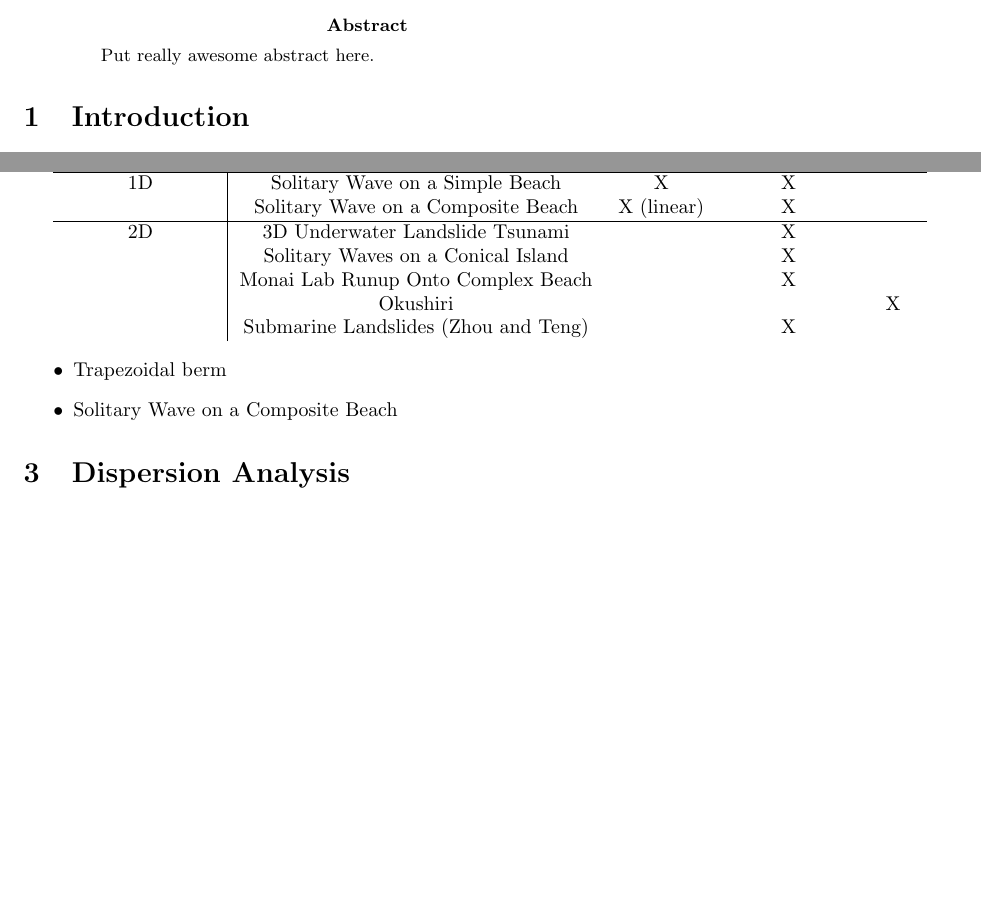
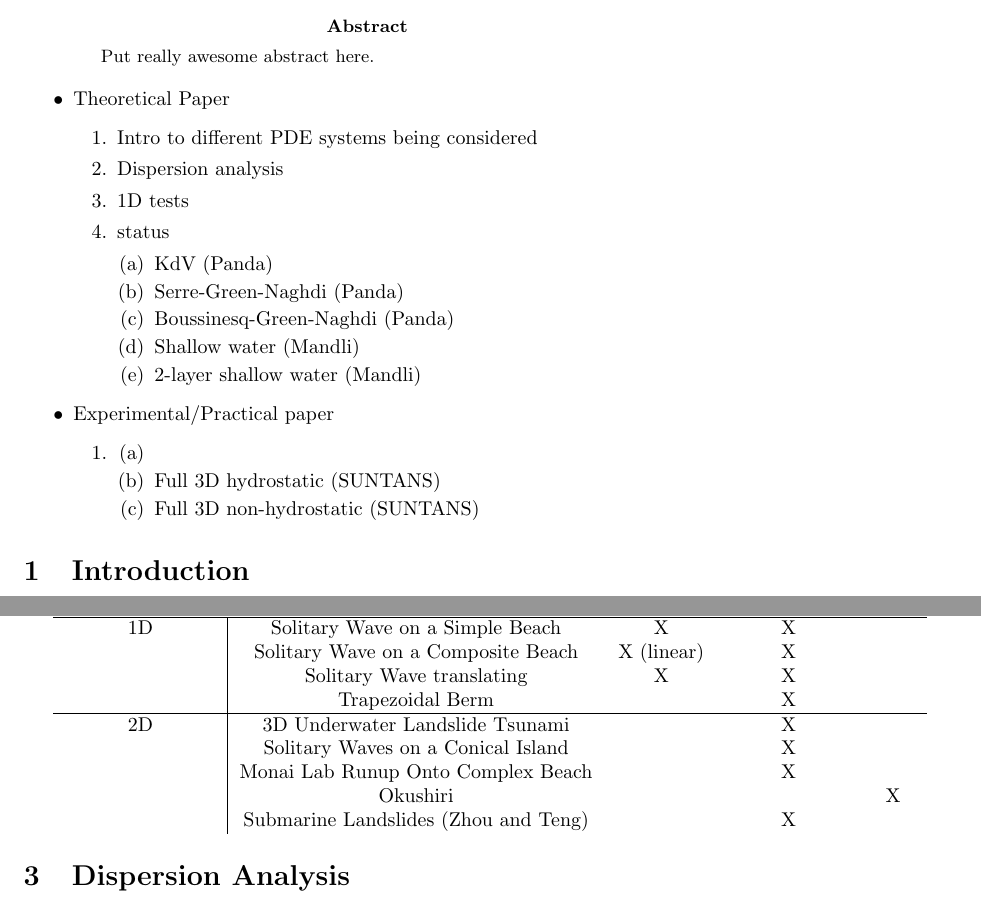
Before and after one commit to mandli/coastal, a LaTeX paper (doc/papers/paper.tex): two parts of pages 1 and 2 of 2, joined at a grey line, cut so that both start at the same text, the shorter picture padded with empty space. Compiled offline with pdfLaTeX.

Commit message:
Refinement of paper plans

```diff
--- a/doc/papers/paper.tex
+++ b/doc/papers/paper.tex
@@ -73,6 +73,32 @@
     Put really awesome abstract here.
 \end{abstract}
 
+\begin{itemize}
+    \item Theoretical Paper
+    \begin{enumerate}
+        \item Intro to different PDE systems being considered
+        \item Dispersion analysis
+        \item 1D tests
+        \item status
+        \begin{enumerate}
+            \item KdV (Panda)
+            \item Serre-Green-Naghdi (Panda)
+            \item Boussinesq-Green-Naghdi (Panda)
+            \item Shallow water (Mandli)
+            \item 2-layer shallow water (Mandli)
+        \end{enumerate}
+    \end{enumerate}
+    \item Experimental/Practical paper
+    \begin{enumerate}
+         \item
+         \begin{enumerate}
+             \item
+            \item Full 3D hydrostatic (SUNTANS)
+            \item Full 3D non-hydrostatic (SUNTANS)
+         \end{enumerate}
+     \end{enumerate}
+\end{itemize}
+
 \section{Introduction}
 
 \subsection{Selection Criteria}
@@ -111,6 +137,8 @@ Non-Hydrostatic         & ~ & ~ & ~ & ~ & ~
 \hline \hline
 1D & Solitary Wave on a Simple Beach    & X          & X & ~ \\
 ~  & Solitary Wave on a Composite Beach & X (linear) & X & ~ \\
+~  & Solitary Wave translating          & X          & X & ~ \\
+~  & Trapezoidal Berm                   & ~          & X & ~ \\
 \hline
 2D & 3D Underwater Landslide Tsunami      & ~ & X & ~ \\
 ~  & Solitary Waves on a Conical Island   & ~ & X & ~ \\
@@ -119,11 +147,6 @@ Non-Hydrostatic         & ~ & ~ & ~ & ~ & ~
 ~  & Submarine Landslides (Zhou and Teng) & ~ & X & ~
 \end{tabular}
 
-\begin{itemize}
-    \item Trapezoidal berm
-    \item Solitary Wave on a Composite Beach
-\end{itemize}
-
 \section{Dispersion Analysis}
 
 \end{document}
```
